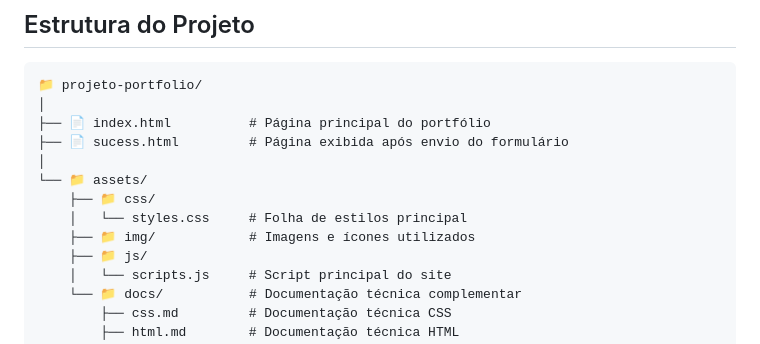
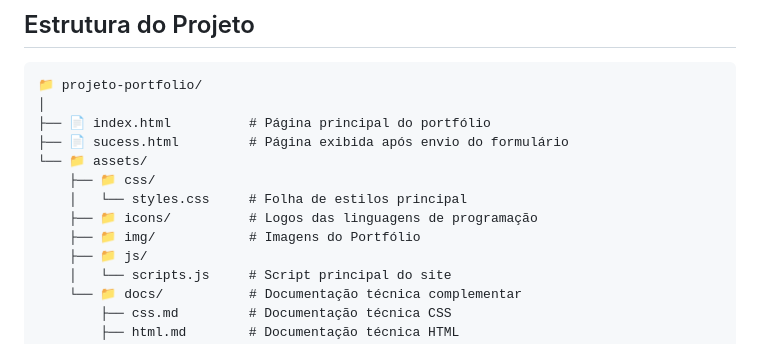
Before and after one commit to rafaelq80/portfolio_2026, a Markdown page: README.md, the part around the change. Drawn GitHub-style.

Commit message:
📖 DOC: Atualização do README

```diff
--- a/README.md
+++ b/README.md
@@ -30,11 +30,11 @@ O site foi projetado para ser **leve, acessível e totalmente responsivo**, gara
 │
 ├── 📄 index.html          # Página principal do portfólio
 ├── 📄 sucess.html         # Página exibida após envio do formulário
-│
 └── 📁 assets/
     ├── 📁 css/
     │   └── styles.css     # Folha de estilos principal
-    ├── 📁 img/            # Imagens e ícones utilizados
+    ├── 📁 icons/          # Logos das linguagens de programação
+    ├── 📁 img/            # Imagens do Portfólio
     ├── 📁 js/
     │   └── scripts.js     # Script principal do site
     └── 📁 docs/           # Documentação técnica complementar
```
